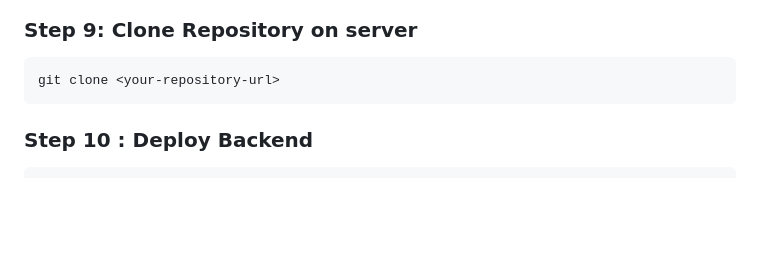
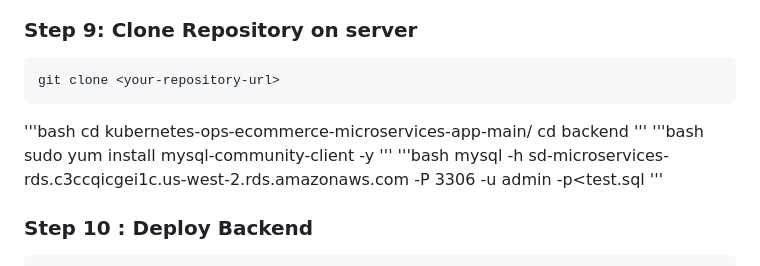
Before and after one commit to divyabhagat-alt/kubernetes-ops-ecommerce-microservices-app-main, a Markdown page: README.md, the part around the change. Drawn GitHub-style; blank space fills up the shorter version.

````diff
--- a/README.md
+++ b/README.md
@@ -78,7 +78,16 @@ kubectl -n argocd get secret argocd-initial-admin-secret -o jsonpath="{.data.pas
 ```bash
 git clone <your-repository-url>
 ```
-
+'''bash
+cd kubernetes-ops-ecommerce-microservices-app-main/
+cd backend
+'''
+'''bash
+ sudo yum install mysql-community-client -y
+ '''
+ '''bash
+ mysql -h sd-microservices-rds.c3ccqicgei1c.us-west-2.rds.amazonaws.com -P 3306 -u admin -p<test.sql
+'''
 ### Step 10 : Deploy Backend
 ```bash
 cd k8s-argocd/backend
````
